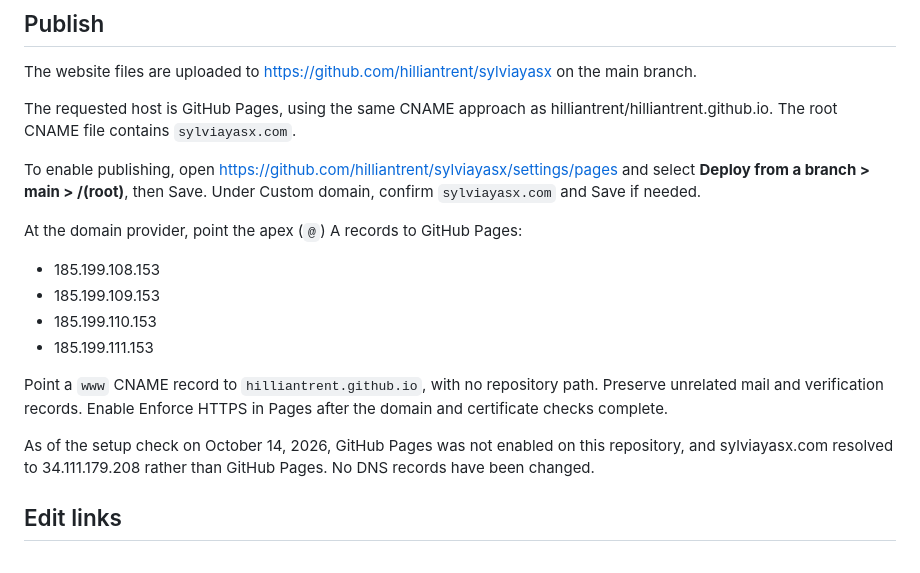
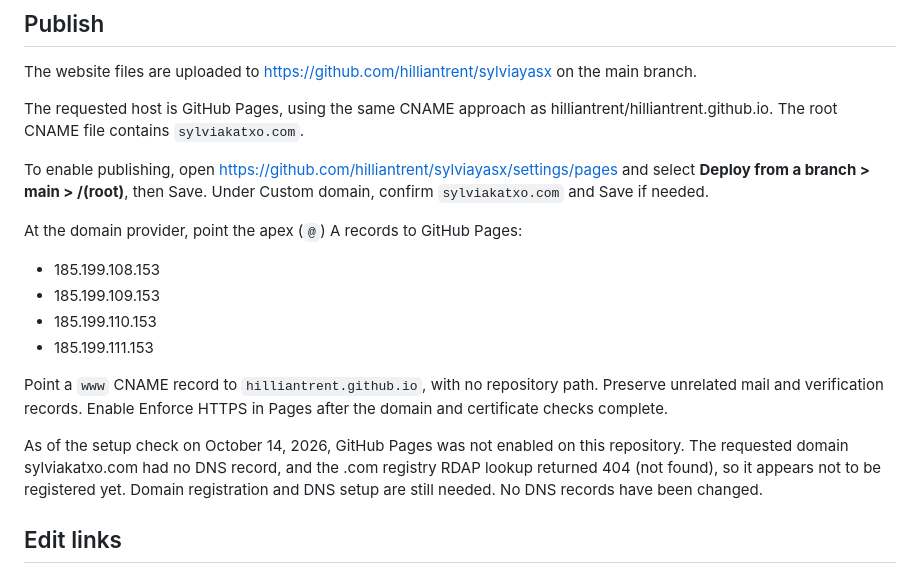
Before and after one commit to hilliantrent/sylviayasx, a Markdown page: README.md, the part around the change. GitHub-like rendering.

Commit message:
Update setup instructions for sylviakatxo.com

```diff
--- a/README.md
+++ b/README.md
@@ -17,9 +17,9 @@ The original Webnode site has not been changed. Original article paths are retai
 
 The website files are uploaded to https://github.com/hilliantrent/sylviayasx on the main branch.
 
-The requested host is GitHub Pages, using the same CNAME approach as hilliantrent/hilliantrent.github.io. The root CNAME file contains `sylviayasx.com`.
+The requested host is GitHub Pages, using the same CNAME approach as hilliantrent/hilliantrent.github.io. The root CNAME file contains `sylviakatxo.com`.
 
-To enable publishing, open https://github.com/hilliantrent/sylviayasx/settings/pages and select **Deploy from a branch > main > /(root)**, then Save. Under Custom domain, confirm `sylviayasx.com` and Save if needed.
+To enable publishing, open https://github.com/hilliantrent/sylviayasx/settings/pages and select **Deploy from a branch > main > /(root)**, then Save. Under Custom domain, confirm `sylviakatxo.com` and Save if needed.
 
 At the domain provider, point the apex (`@`) A records to GitHub Pages:
 
@@ -30,7 +30,7 @@ At the domain provider, point the apex (`@`) A records to GitHub Pages:
 
 Point a `www` CNAME record to `hilliantrent.github.io`, with no repository path. Preserve unrelated mail and verification records. Enable Enforce HTTPS in Pages after the domain and certificate checks complete.
 
-As of the setup check on October 14, 2026, GitHub Pages was not enabled on this repository, and sylviayasx.com resolved to 34.111.179.208 rather than GitHub Pages. No DNS records have been changed.
+As of the setup check on October 14, 2026, GitHub Pages was not enabled on this repository. The requested domain sylviakatxo.com had no DNS record, and the .com registry RDAP lookup returned 404 (not found), so it appears not to be registered yet. Domain registration and DNS setup are still needed. No DNS records have been changed.
 
 ## Edit links
 
```
